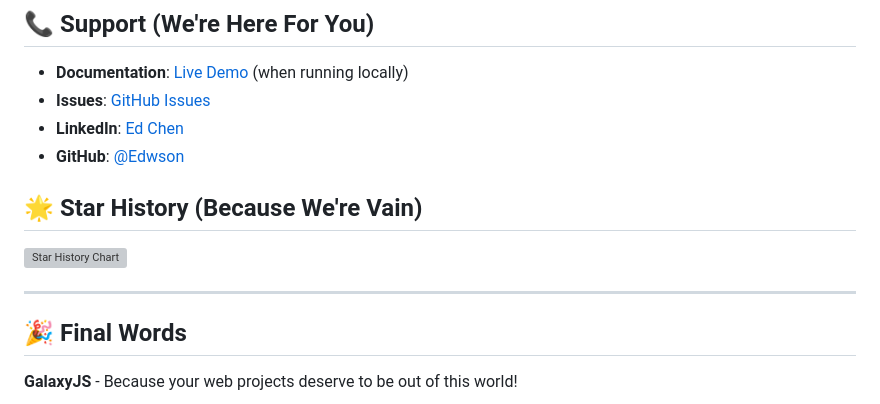
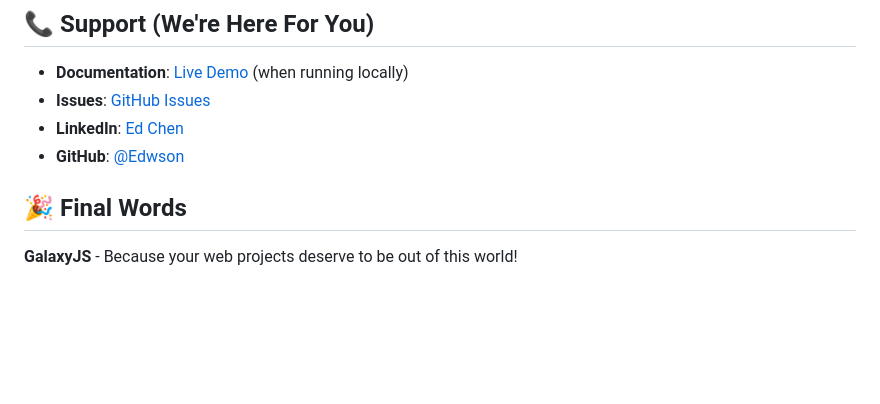
Before and after one commit to Edwson/GalaxyJS, a Markdown page: README.md, the part around the change. GitHub-like rendering; blank space fills up the shorter version; grey boxes are pictures that could not be loaded.

```diff
--- a/README.md
+++ b/README.md
@@ -346,11 +346,6 @@ This project is licensed under the MIT License - see the [LICENSE](LICENSE) file
 - **LinkedIn**: [Ed Chen](https://www.linkedin.com/in/ed-chen-saas/)
 - **GitHub**: [@Edwson](https://github.com/Edwson)
 
-## 🌟 Star History (Because We're Vain)
-
-[![Star History Chart](https://api.star-history.com/svg?repos=Edwson/GalaxyJS&type=Date)](https://star-history.com/#Edwson/GalaxyJS&Date)
-
----
 
 ## 🎉 Final Words
 
```
